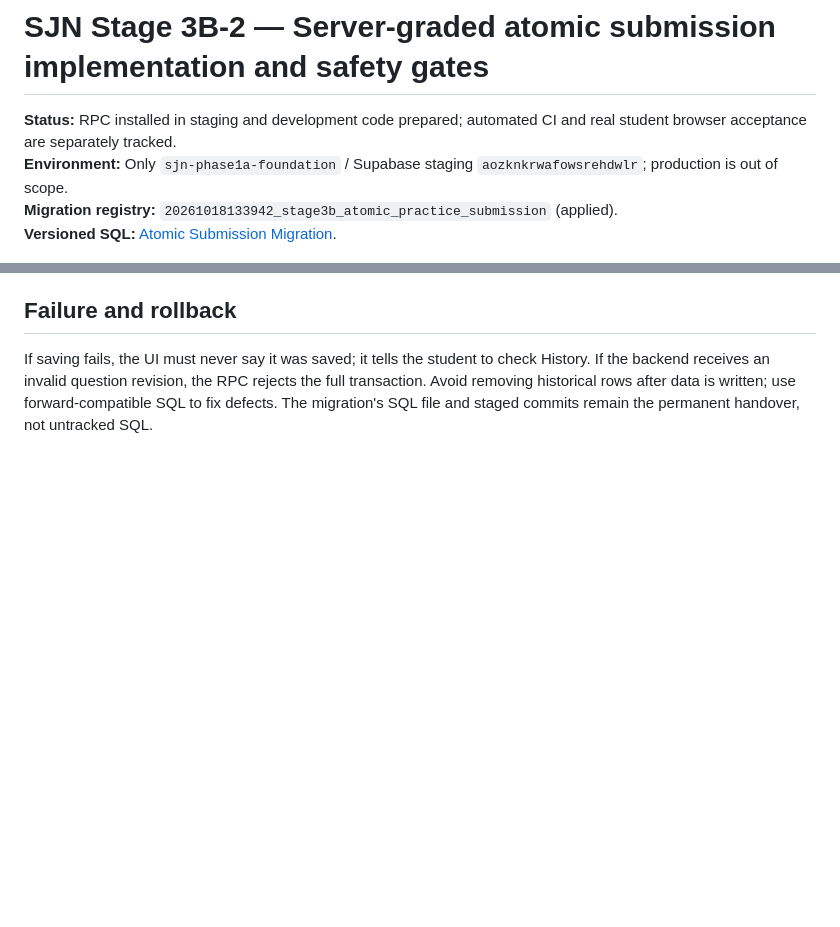
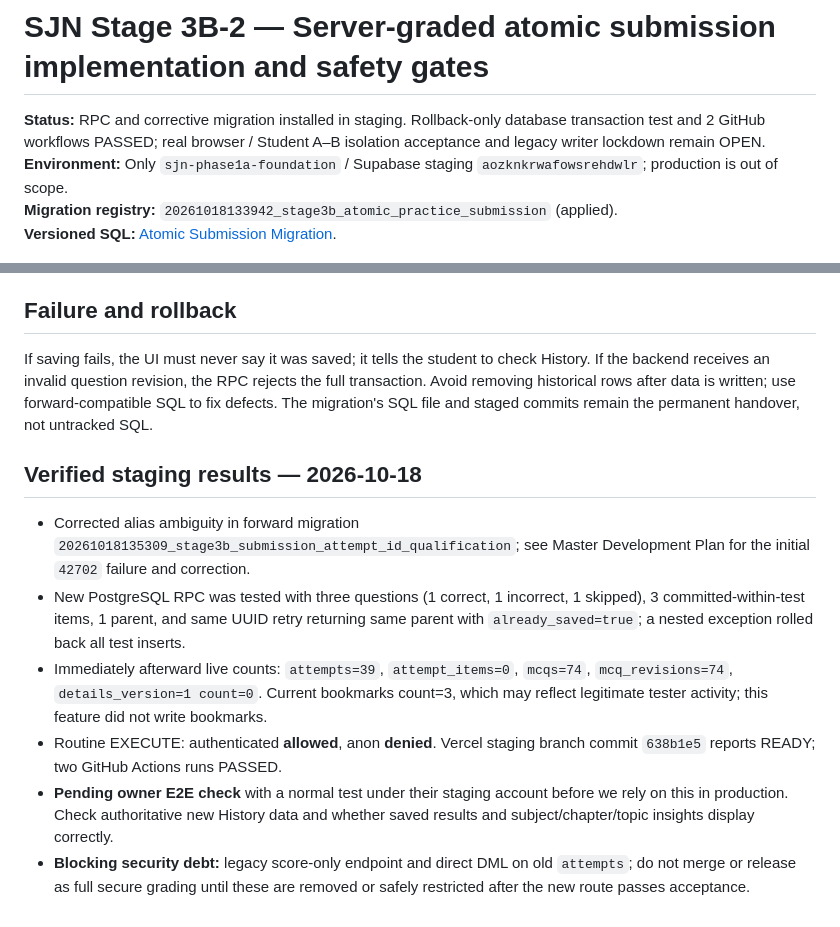
Before and after one commit to sumairniz/SJN-MDCAT-LMS, a Markdown page: docs/SJN-PHASE4-STAGE3B-SUBMISSION-RELEASE-GATES.md, 2 parts joined by grey strips. Drawn GitHub-style; blank space fills up the shorter version.

```diff
--- a/docs/SJN-PHASE4-STAGE3B-SUBMISSION-RELEASE-GATES.md
+++ b/docs/SJN-PHASE4-STAGE3B-SUBMISSION-RELEASE-GATES.md
@@ -1,6 +1,6 @@
 # SJN Stage 3B-2 — Server-graded atomic submission implementation and safety gates
 
-**Status:** RPC installed in staging and development code prepared; automated CI and real student browser acceptance are separately tracked.
+**Status:** RPC and corrective migration installed in staging. Rollback-only database transaction test and 2 GitHub workflows PASSED; real browser / Student A–B isolation acceptance and legacy writer lockdown remain OPEN.
 **Environment:** Only `sjn-phase1a-foundation` / Supabase staging `aozknkrwafowsrehdwlr`; production is out of scope.
 **Migration registry:** `20261018133942_stage3b_atomic_practice_submission` (applied).
 **Versioned SQL:** [Atomic Submission Migration](../database/migrations/20261018_stage3b_atomic_practice_submission.sql).
@@ -20,3 +20,12 @@ The database routine enforces student identity under PostgREST JWT but can also
 
 ## Failure and rollback
 If saving fails, the UI must never say it was saved; it tells the student to check History. If the backend receives an invalid question revision, the RPC rejects the full transaction. Avoid removing historical rows after data is written; use forward-compatible SQL to fix defects. The migration's SQL file and staged commits remain the permanent handover, not untracked SQL.
+
+## Verified staging results — 2026-10-18
+
+- Corrected alias ambiguity in forward migration `20261018135309_stage3b_submission_attempt_id_qualification`; see Master Development Plan for the initial `42702` failure and correction.
+- New PostgreSQL RPC was tested with three questions (1 correct, 1 incorrect, 1 skipped), 3 committed-within-test items, 1 parent, and same UUID retry returning same parent with `already_saved=true`; a nested exception rolled back all test inserts.
+- Immediately afterward live counts: `attempts=39`, `attempt_items=0`, `mcqs=74`, `mcq_revisions=74`, `details_version=1 count=0`. Current bookmarks count=3, which may reflect legitimate tester activity; this feature did not write bookmarks.
+- Routine EXECUTE: authenticated **allowed**, anon **denied**. Vercel staging branch commit `638b1e5` reports READY; two GitHub Actions runs PASSED.
+- **Pending owner E2E check** with a normal test under their staging account before we rely on this in production. Check authoritative new History data and whether saved results and subject/chapter/topic insights display correctly.
+- **Blocking security debt:** legacy score-only endpoint and direct DML on old `attempts`; do not merge or release as full secure grading until these are removed or safely restricted after the new route passes acceptance.
```
Also changed, not shown: docs/SJN-LMS-MASTER-DEVELOPMENT-PLAN.md (+9 -0 lines).
